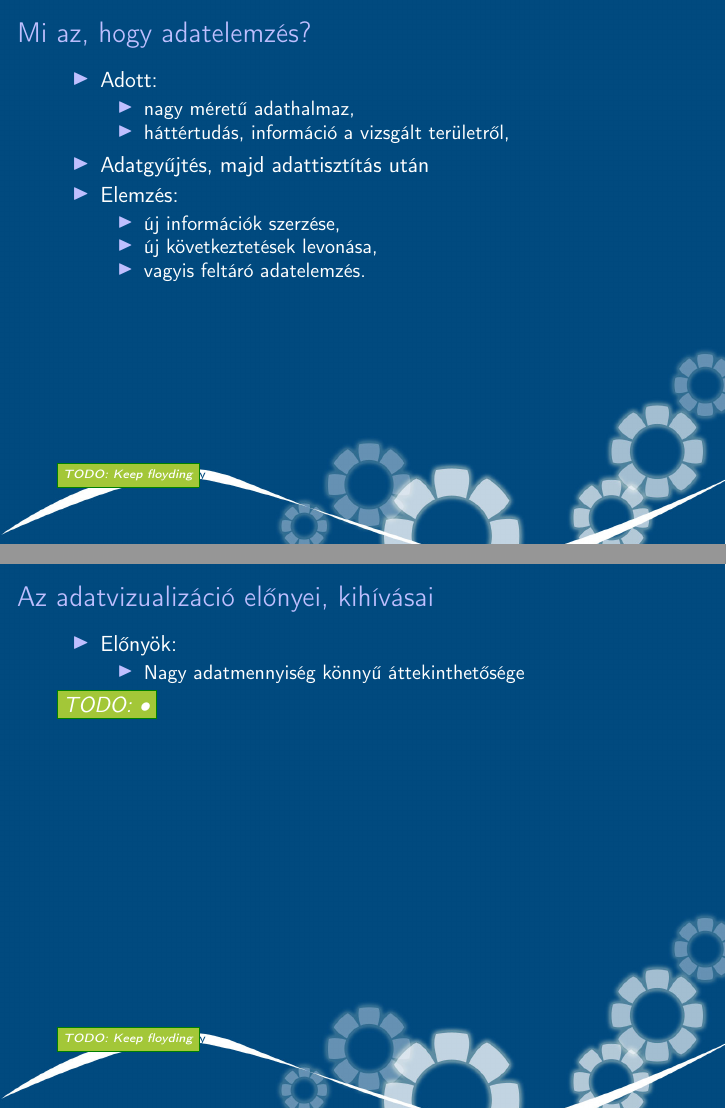
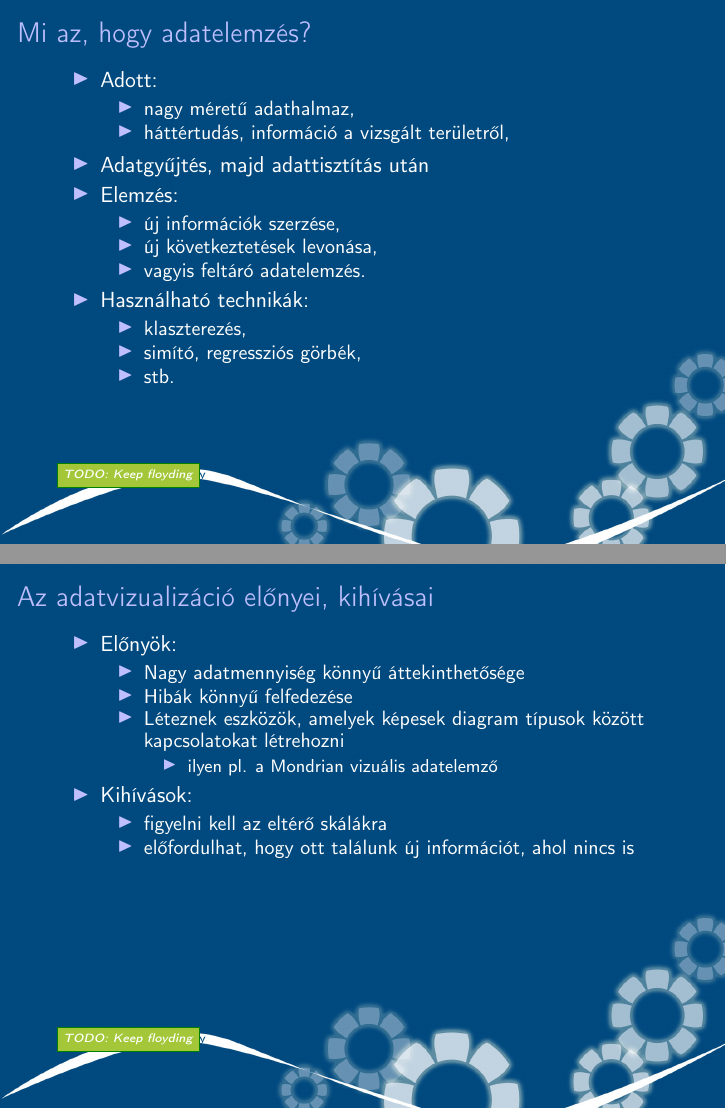
Before and after one commit to reedcourty/onlab-beszamolo-2012131, LaTeX slides (onlab_beszamolo.tex): pages 4 and 5 of 15, joined at a grey line. Compiled offline with pdfLaTeX.

Commit message:
Bővítettem az adatelemzés diát, és megcsináltam a vizualizációs diát.

```diff
--- a/onlab_beszamolo.tex
+++ b/onlab_beszamolo.tex
@@ -176,6 +176,12 @@
             \item új következtetések levonása,
             \item vagyis feltáró adatelemzés.
         \end{itemize}
+    \item Használható technikák:
+        \begin{itemize}
+            \item klaszterezés,
+            \item simító, regressziós görbék,
+            \item stb.
+        \end{itemize}
 \end{itemize}
 \end{frame}
 %#
@@ -194,10 +200,18 @@
     \item Előnyök:
         \begin{itemize}
             \item Nagy adatmennyiség könnyű áttekinthetősége
-
+            \item Hibák könnyű felfedezése
+            \item Léteznek eszközök, amelyek képesek diagram típusok között kapcsolatokat létrehozni
+            \begin{itemize}
+                \item ilyen pl. a Mondrian vizuális adatelemző
+            \end{itemize}
+        \end{itemize}
+    \item Kihívások:
+        \begin{itemize}
+            \item figyelni kell az eltérő skálákra
+            \item előfordulhat, hogy ott találunk új információt, ahol nincs is
         \end{itemize}
 \end{itemize}
-\todo{•}
 \end{frame}
 %#
 %###############################################################################
```
